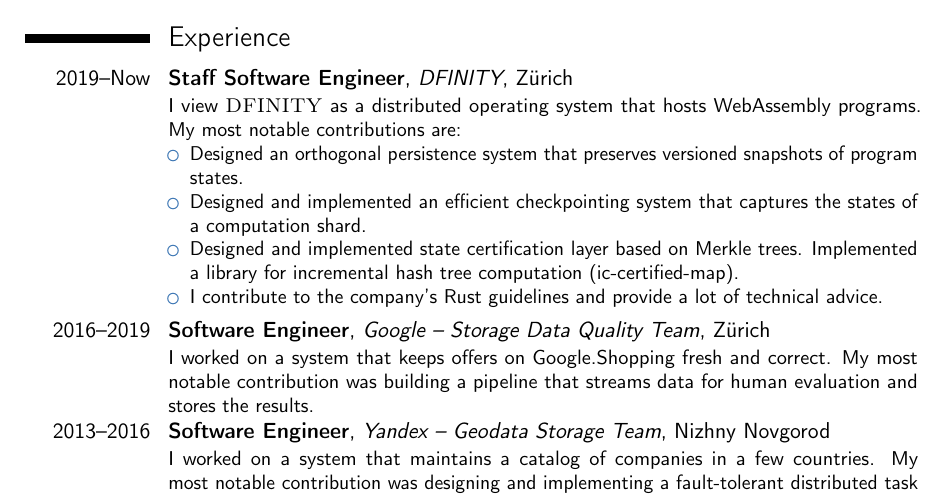
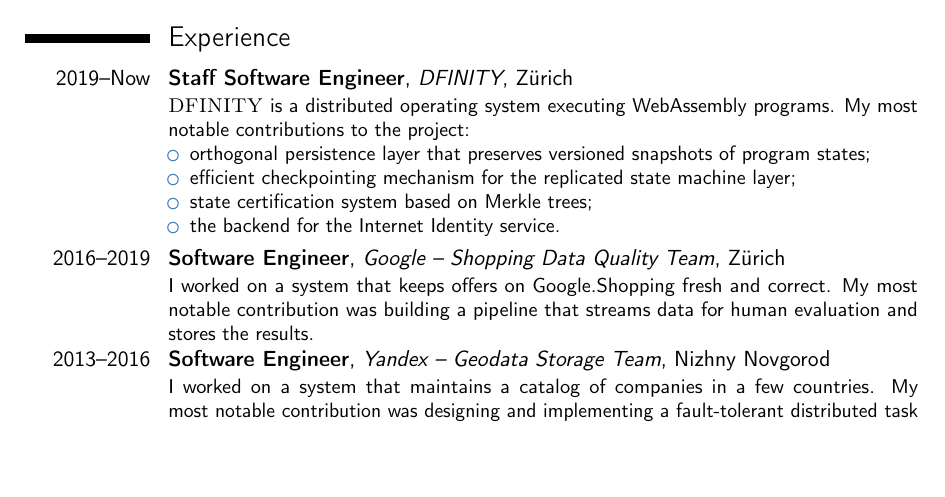
Before and after one commit to roman-kashitsyn/curriculum-vitae, a LaTeX CV (cv.tex): part of page 1 of 2, cut so that both start at the same text, the shorter picture padded with empty space. Compiled offline with pdfLaTeX.

Commit message:
minor update

```diff
--- a/cv.tex
+++ b/cv.tex
@@ -41,20 +41,19 @@
 {Z\"{u}rich}
 {}
 {
-  I view \href{https://dfinity.org/}{\textsc{DFINITY}} as a distributed operating system that hosts WebAssembly programs.
-  My most notable contributions are:
+  \href{https://dfinity.org/}{\textsc{DFINITY}} is a distributed operating system executing WebAssembly programs.
+  My most notable contributions to the project:
   \begin{itemize}
-      \item Designed an orthogonal persistence system that preserves versioned snapshots of program states.
-      \item Designed and implemented an efficient checkpointing system that captures the states of a computation shard.
-      \item Designed and implemented state certification layer based on Merkle trees.
-          Implemented a library for incremental hash tree computation (\href{https://crates.io/crates/ic-certified-map/}{ic-certified-map}).
-      \item I contribute to the company's Rust guidelines and provide a lot of technical advice.
+      \item orthogonal persistence layer that preserves versioned snapshots of program states;
+      \item efficient checkpointing mechanism for the replicated state machine layer;
+      \item state certification system based on Merkle trees;
+      \item the backend for the \href{https://dfinity.org/howitworks/web-authentication-identity}{Internet Identity} service.
   \end{itemize}
 }
 
 \cventry{2016--2019}
 {Software Engineer}
-{Google -- Storage Data Quality Team}
+{Google -- Shopping Data Quality Team}
 {Z\"{u}rich}
 {}
 {
```
